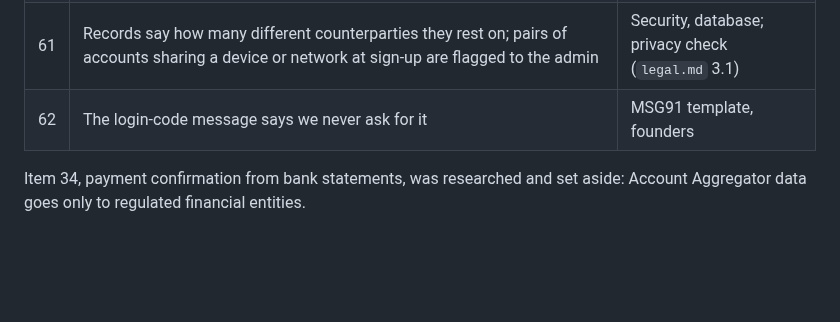
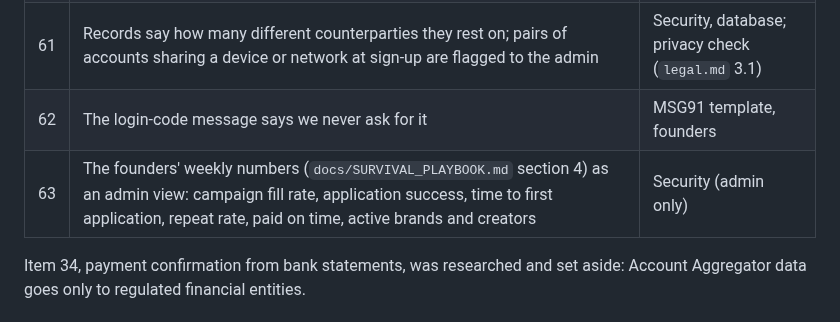
Before and after one commit to adhi2801/nicheconnect-tn, a Markdown page: docs/BACKEND_COMPLETE.md, the part around one of its changes. GitHub-like rendering; blank space fills up the shorter version.

```diff
--- a/docs/BACKEND_COMPLETE.md
+++ b/docs/BACKEND_COMPLETE.md
@@ -131,6 +131,7 @@ Built from 3.8:
 | 60 | Flags on free text: requests for money in text a creator reads, and contact details before a deal is agreed. Flagged, not hidden: there is no in-app chat yet to talk through instead (D-086) | Security |
 | 61 | Records say how many different counterparties they rest on; pairs of accounts sharing a device or network at sign-up are flagged to the admin | Security, database; privacy check (`legal.md` 3.1) |
 | 62 | The login-code message says we never ask for it | MSG91 template, founders |
+| 63 | The founders' weekly numbers (`docs/SURVIVAL_PLAYBOOK.md` section 4) as an admin view: campaign fill rate, application success, time to first application, repeat rate, paid on time, active brands and creators | Security (admin only) |
 
 Item 34, payment confirmation from bank statements, was researched and set aside: Account Aggregator data goes only to regulated financial entities.
 
```
Also changed, not shown: other parts of docs/BACKEND_COMPLETE.md (+1 -1 lines), docs/README.md (+1 -0 lines), docs/SURVIVAL_PLAYBOOK.md (added, +83 -0 lines).
